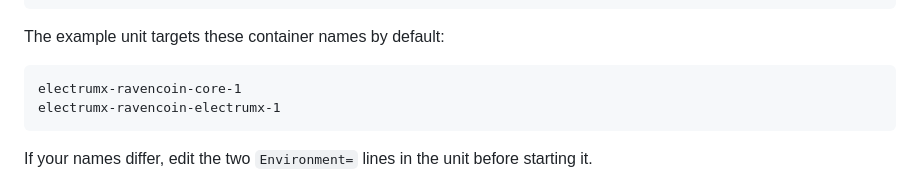
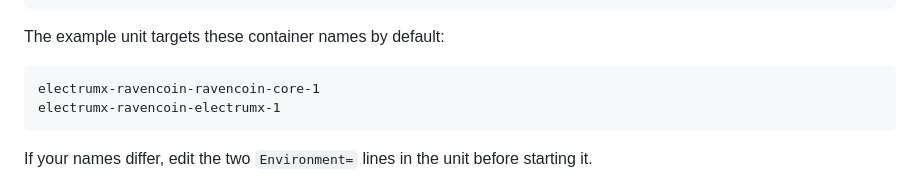
Before and after one commit to ALENOC/ravencoin-node-monitor, a Markdown page: BANDWIDTH_CONTROL.md, the part around the change. Drawn GitHub-style.

Commit message:
docs: correct default Core container name

````diff
--- a/BANDWIDTH_CONTROL.md
+++ b/BANDWIDTH_CONTROL.md
@@ -61,7 +61,7 @@ sudo systemctl status --no-pager ravencoin-bandwidth-controller.service
 The example unit targets these container names by default:
 
 ```text
-electrumx-ravencoin-core-1
+electrumx-ravencoin-ravencoin-core-1
 electrumx-ravencoin-electrumx-1
 ```
 
````
